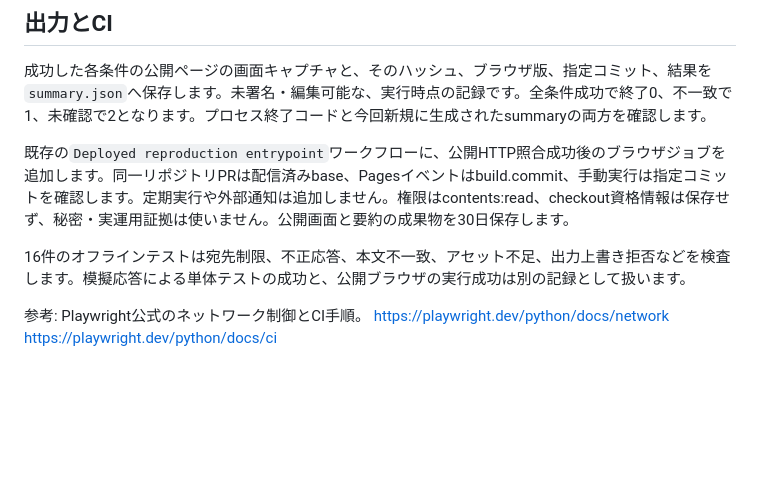
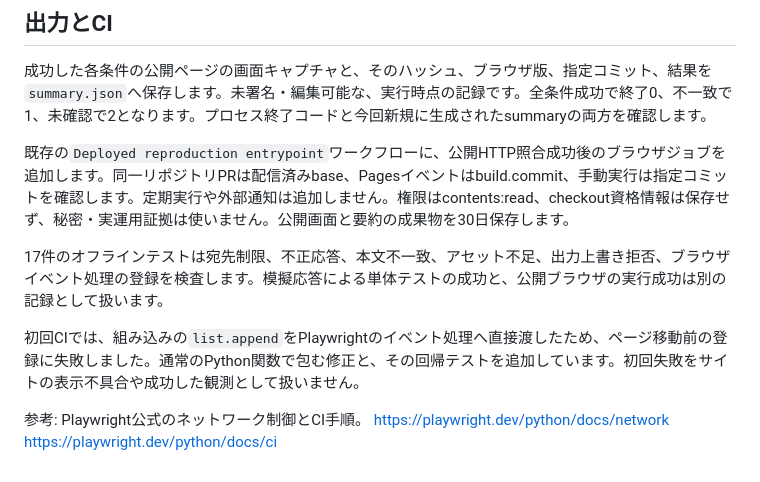
Before and after one commit to veritaschain/evidect-site, a Markdown page: tools/site-verification/BROWSER_CHECK.md, the part around the change. Rendered like a GitHub page; blank space fills up the shorter version.

Commit message:
docs: record browser callback regression and test scope

```diff
--- a/tools/site-verification/BROWSER_CHECK.md
+++ b/tools/site-verification/BROWSER_CHECK.md
@@ -42,7 +42,9 @@ python3 -I -B tools/site-verification/browser_check.py \
 
 既存の`Deployed reproduction entrypoint`ワークフローに、公開HTTP照合成功後のブラウザジョブを追加します。同一リポジトリPRは配信済みbase、Pagesイベントはbuild.commit、手動実行は指定コミットを確認します。定期実行や外部通知は追加しません。権限はcontents:read、checkout資格情報は保存せず、秘密・実運用証拠は使いません。公開画面と要約の成果物を30日保存します。
 
-16件のオフラインテストは宛先制限、不正応答、本文不一致、アセット不足、出力上書き拒否などを検査します。模擬応答による単体テストの成功と、公開ブラウザの実行成功は別の記録として扱います。
+17件のオフラインテストは宛先制限、不正応答、本文不一致、アセット不足、出力上書き拒否、ブラウザイベント処理の登録を検査します。模擬応答による単体テストの成功と、公開ブラウザの実行成功は別の記録として扱います。
+
+初回CIでは、組み込みの`list.append`をPlaywrightのイベント処理へ直接渡したため、ページ移動前の登録に失敗しました。通常のPython関数で包む修正と、その回帰テストを追加しています。初回失敗をサイトの表示不具合や成功した観測として扱いません。
 
 参考: Playwright公式のネットワーク制御とCI手順。
 https://playwright.dev/python/docs/network
```
